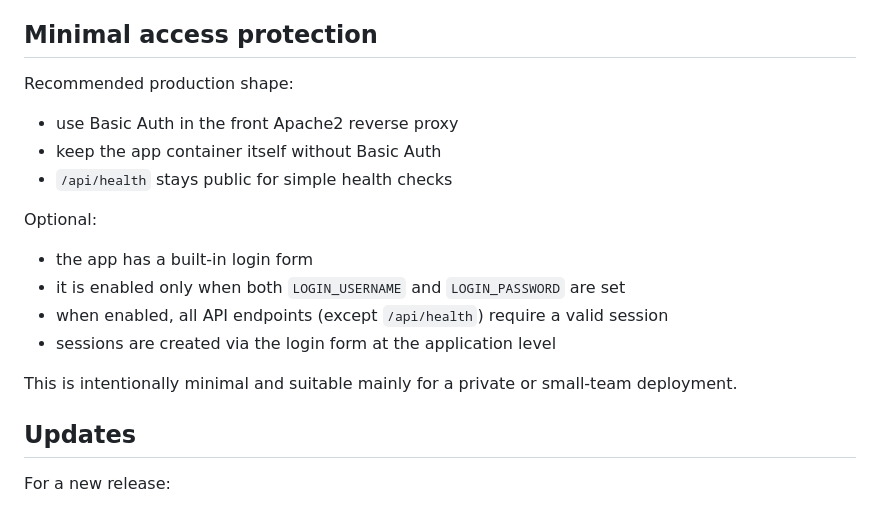
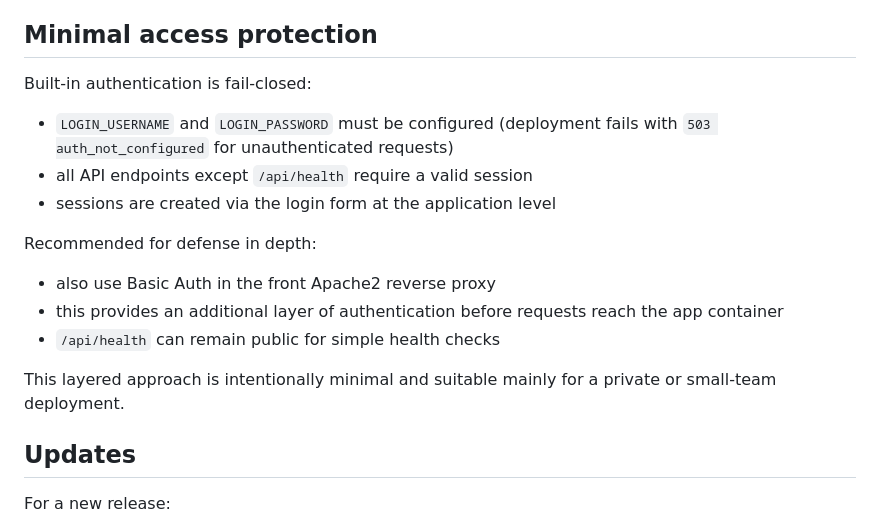
Before and after one commit to ok2cqr/cqrlog-web, a Markdown page: docs/DEPLOY.md, the part around the change. Drawn GitHub-style.

Commit message:
docs: DEPLOY.md — LOGIN credentials are now required (fail-closed auth)
Align documentation with commit d4a73cb behavior change: when
LOGIN_USERNAME/LOGIN_PASSWORD are unset or empty, the API returns
503 auth_not_configured for all data endpoints.

Updated "Minimal access protection" section to reflect:
- LOGIN_USERNAME and LOGIN_PASSWORD are REQUIRED
- Front-proxy HTTP Basic Auth is an additional layer, not an alternative
- Fail-closed behavior documented explicitly

Co-Authored-By: Claude Fable 5 <noreply@anthropic.com>

```diff
--- a/docs/DEPLOY.md
+++ b/docs/DEPLOY.md
@@ -77,20 +77,19 @@ That file intentionally leaves TLS out so you can add certificates later via cer
 
 ## Minimal access protection
 
-Recommended production shape:
+Built-in authentication is fail-closed:
 
-- use Basic Auth in the front Apache2 reverse proxy
-- keep the app container itself without Basic Auth
-- `/api/health` stays public for simple health checks
-
-Optional:
-
-- the app has a built-in login form
-- it is enabled only when both `LOGIN_USERNAME` and `LOGIN_PASSWORD` are set
-- when enabled, all API endpoints (except `/api/health`) require a valid session
+- `LOGIN_USERNAME` and `LOGIN_PASSWORD` must be configured (deployment fails with `503 auth_not_configured` for unauthenticated requests)
+- all API endpoints except `/api/health` require a valid session
 - sessions are created via the login form at the application level
 
-This is intentionally minimal and suitable mainly for a private or small-team deployment.
+Recommended for defense in depth:
+
+- also use Basic Auth in the front Apache2 reverse proxy
+- this provides an additional layer of authentication before requests reach the app container
+- `/api/health` can remain public for simple health checks
+
+This layered approach is intentionally minimal and suitable mainly for a private or small-team deployment.
 
 ## Updates
 
```
